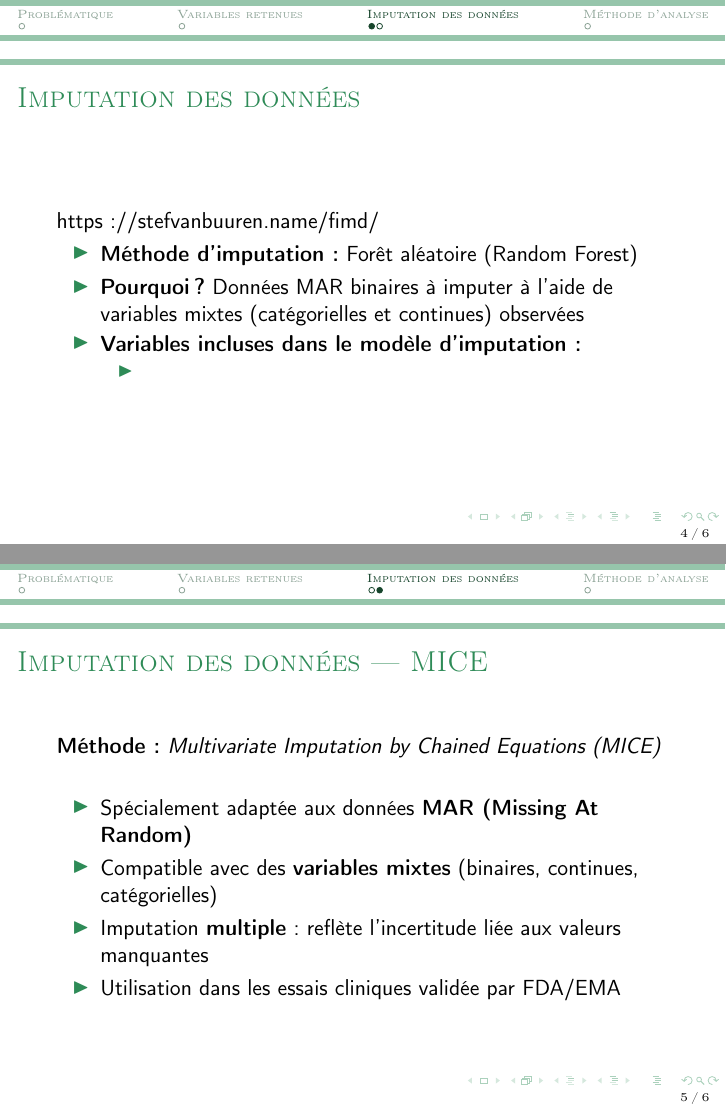
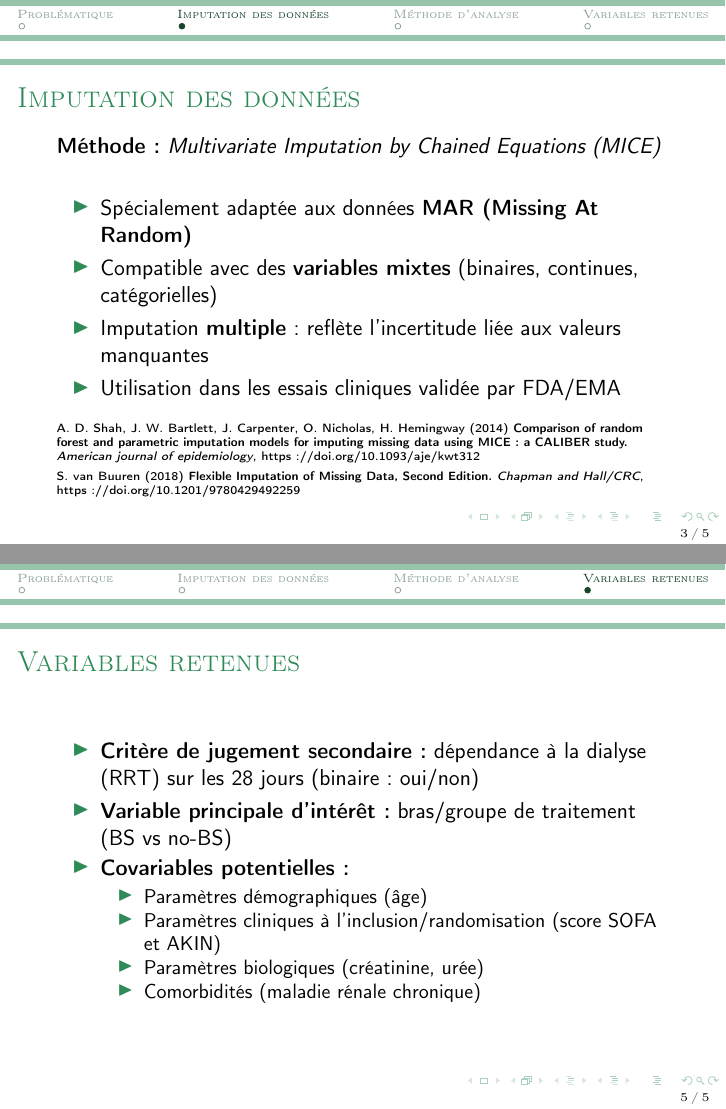
Before and after one commit to lcletz/Data_Science_In_Lab_Theme_B, LaTeX slides (stat_analysis_plan/plan_slides.tex): pages 4 and 5 of 6 before the commit and pages 3 and 5 of 5 after it, joined at a grey line. Compiled offline with pdfLaTeX.

Commit message:
biblio added

```diff
--- a/stat_analysis_plan/plan_slides.tex
+++ b/stat_analysis_plan/plan_slides.tex
@@ -49,44 +49,9 @@
 
 \end{frame}
 
-\section{Variables retenues}
-
-\begin{frame}{Variables retenues}
-
-  \begin{itemize}
-    \item \textbf{Critère de jugement secondaire :} dépendance à la dialyse (RRT) sur les 28 jours (binaire : oui/non)
-    \item \textbf{Variable principale d'intérêt :} bras/groupe de traitement (BS vs no-BS)
-    \item \textbf{Covariables potentielles :}
-    \begin{itemize}
-      \item Comorbidités (maladie rénale chronique)
-      \item Paramètres cliniques à l'inclusion/randomisation (score AKIN)
-      \item Paramètres biologiques (créatinine, urée)
-    \end{itemize}
-  \end{itemize}
-
-  % créer des variables : nombre d'occurence de dialyse ? durée de dialyse ? score AKIN au cours du séjour ?
-
-\end{frame}
-
 \section{Imputation des données}
 
 \begin{frame}{Imputation des données}
-
-  https://stefvanbuuren.name/fimd/
-
-  \begin{itemize}
-    \item \textbf{Méthode d'imputation :} Forêt aléatoire (Random Forest)
-    % ou plutôt MCMC ? ou plutôt algorithme de régression logistique bayésienne multiple ?
-    \item \textbf{Pourquoi ?} Données MAR binaires à imputer à l'aide de variables mixtes (catégorielles et continues) observées
-    \item \textbf{Variables incluses dans le modèle d'imputation :}
-    \begin{itemize}
-      \item % inclure toutes les variables précédemment citées ? créer des variables supplémentaires ?
-    \end{itemize}
-  \end{itemize}
-
-\end{frame}
-
-\begin{frame}{Imputation des données — MICE}
 
   \textbf{Méthode :} \textit{Multivariate Imputation by Chained Equations (MICE)}\\
 
@@ -97,18 +62,14 @@
     \item Imputation \textbf{multiple} : reflète l’incertitude liée aux valeurs manquantes
     \item Utilisation dans les essais cliniques validée par FDA/EMA
   \end{itemize}
+  \vfill
+  \tiny{A. D. Shah, J. W. Bartlett, J. Carpenter, O. Nicholas, H. Hemingway (2014) \textbf{Comparison of random forest and parametric imputation models for imputing missing data using MICE: a CALIBER study.} \textit{American journal of epidemiology}, https://doi.org/10.1093/aje/kwt312}
+  \\\vspace{0.1cm}
+  \tiny{S. van Buuren (2018) \textbf{Flexible Imputation of Missing Data, Second Edition.} \textit{Chapman and Hall/CRC}, https://doi.org/10.1201/9780429492259}
 
 \end{frame}
 
 \section{Méthode d'analyse}
-
-%\begin{frame}{Méthode d'analyse}
-
-  %\begin{itemize}
-   % \item % on cherche des corrélations ? ou plus comme une régression entre la variable dépendante et les covariables ?
- % \end{itemize}
-
-%\end{frame}
 
 \begin{frame}{Méthode d’analyse selon la définition de Y}
 
@@ -130,6 +91,22 @@ Temporelle  & Temps (en jours) avant la première séance de RRT ou jusqu’à c
 
 \end{frame}
 
+\section{Variables retenues}
 
+\begin{frame}{Variables retenues}
+
+  \begin{itemize}
+    \item \textbf{Critère de jugement secondaire :} dépendance à la dialyse (RRT) sur les 28 jours (binaire : oui/non)
+    \item \textbf{Variable principale d'intérêt :} bras/groupe de traitement (BS vs no-BS)
+    \item \textbf{Covariables potentielles :}
+    \begin{itemize}
+      \item Paramètres démographiques (âge)
+      \item Paramètres cliniques à l'inclusion/randomisation (score SOFA et AKIN)
+      \item Paramètres biologiques (créatinine, urée)
+      \item Comorbidités (maladie rénale chronique)
+    \end{itemize}
+  \end{itemize}
+
+\end{frame}
 
 \end{document}
```
Also changed, not shown: stat_analysis_plan/plan_slides.pdf, 3 other files.
